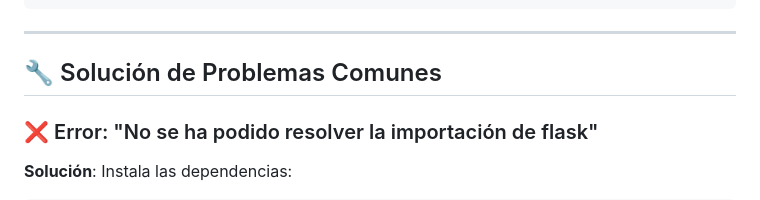
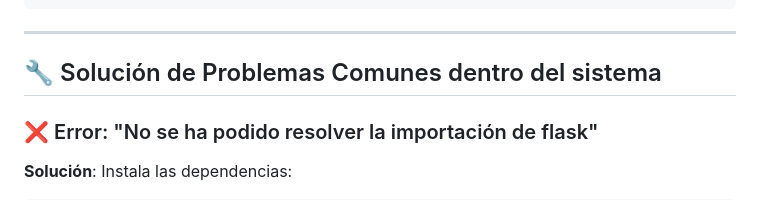
Before and after one commit to JosephHumerez/Buscador_Semantico_Web_UMSS, a Markdown page: README.md, the part around the change. Rendered like a GitHub page.

Commit message:
Algo pequeño en README

```diff
--- a/README.md
+++ b/README.md
@@ -140,7 +140,7 @@ Proyecto Semestral/
 
 ---
 
-## 🔧 Solución de Problemas Comunes
+## 🔧 Solución de Problemas Comunes dentro del sistema
 
 ### ❌ Error: "No se ha podido resolver la importación de flask"
 **Solución**: Instala las dependencias:
```
